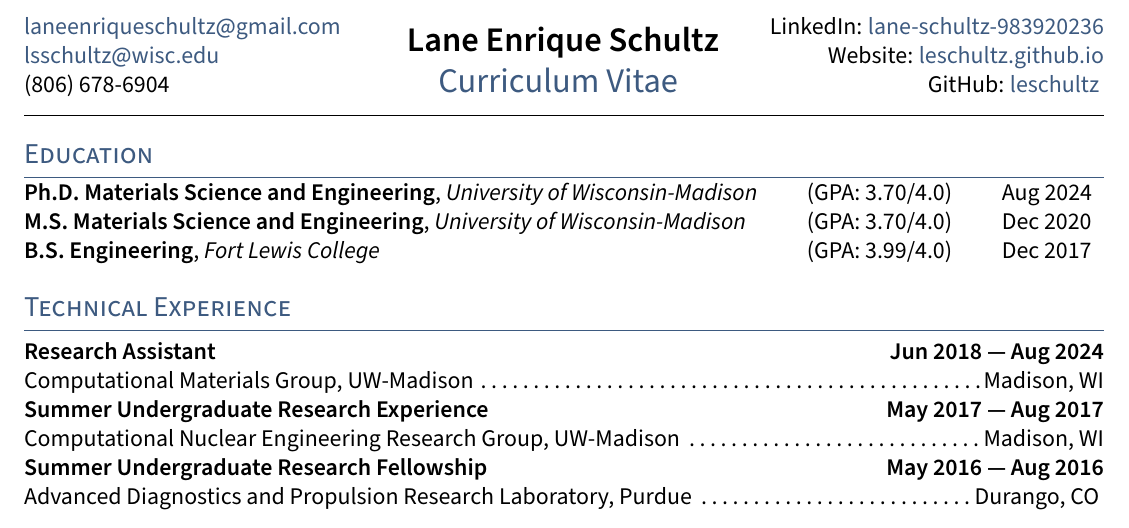
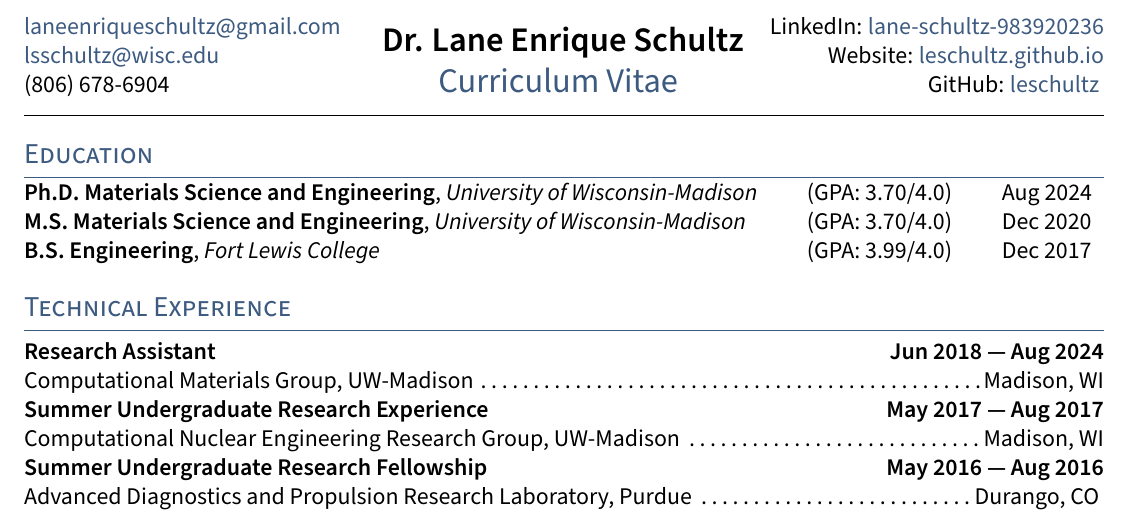
Before and after one commit to leschultz/curriculum_vitae, a LaTeX document (academic/main.tex): part of page 1 of 2, cut so that both start at the same text. Compiled offline with pdfLaTeX.

Commit message:
Dr. update

```diff
--- a/academic/main.tex
+++ b/academic/main.tex
@@ -2,7 +2,7 @@
 
 \usepackage{style}
 
-\def\name{Lane Enrique Schultz}
+\def\name{Dr. Lane Enrique Schultz}
 \def\phone{(806) 678-6904}
 \def\emailwisc{lsschultz@wisc.edu}
 \def\emailgmail{laneenriqueschultz@gmail.com}
```
Also changed, not shown: full/main.tex (+1 -1 lines), cv_academic_leschultz.pdf, cv_full_leschultz.pdf.
